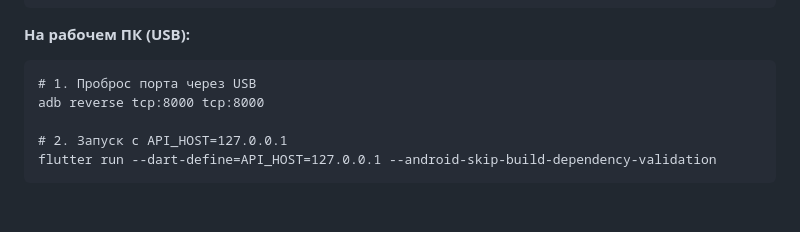
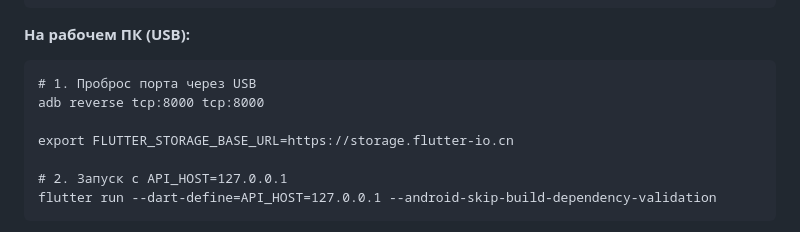
Before and after one commit to ilia23star2-ops/WMS-Geology, a Markdown page: docs/PROJECT.md, the part around the change. GitHub-like rendering; blank space fills up the shorter version.

Commit message:
docs/PROJECT.md — export FLUTTER_STORAGE_BASE_URL в разделе Mobile USB (синхронизация с CONTEXT.md)

```diff
--- a/docs/PROJECT.md
+++ b/docs/PROJECT.md
@@ -205,6 +205,8 @@ Android-приложение для планшетов. QR-коды как ос
 
     # 1. Проброс порта через USB
     adb reverse tcp:8000 tcp:8000
+
+    export FLUTTER_STORAGE_BASE_URL=https://storage.flutter-io.cn
 
     # 2. Запуск с API_HOST=127.0.0.1
     flutter run --dart-define=API_HOST=127.0.0.1 --android-skip-build-dependency-validation
```
